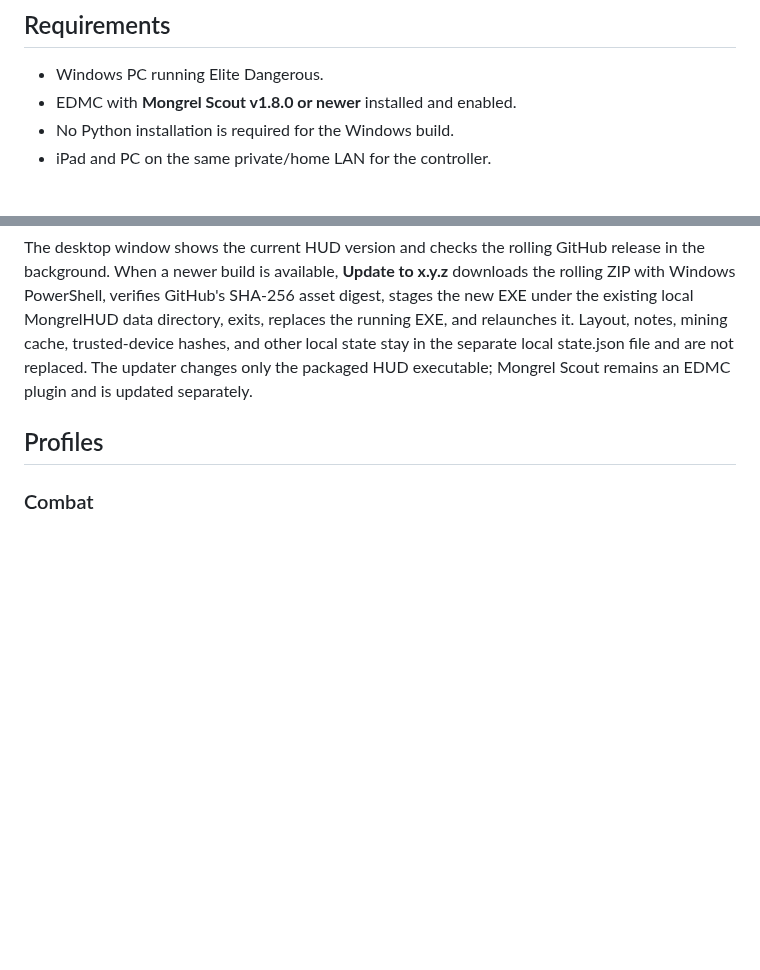
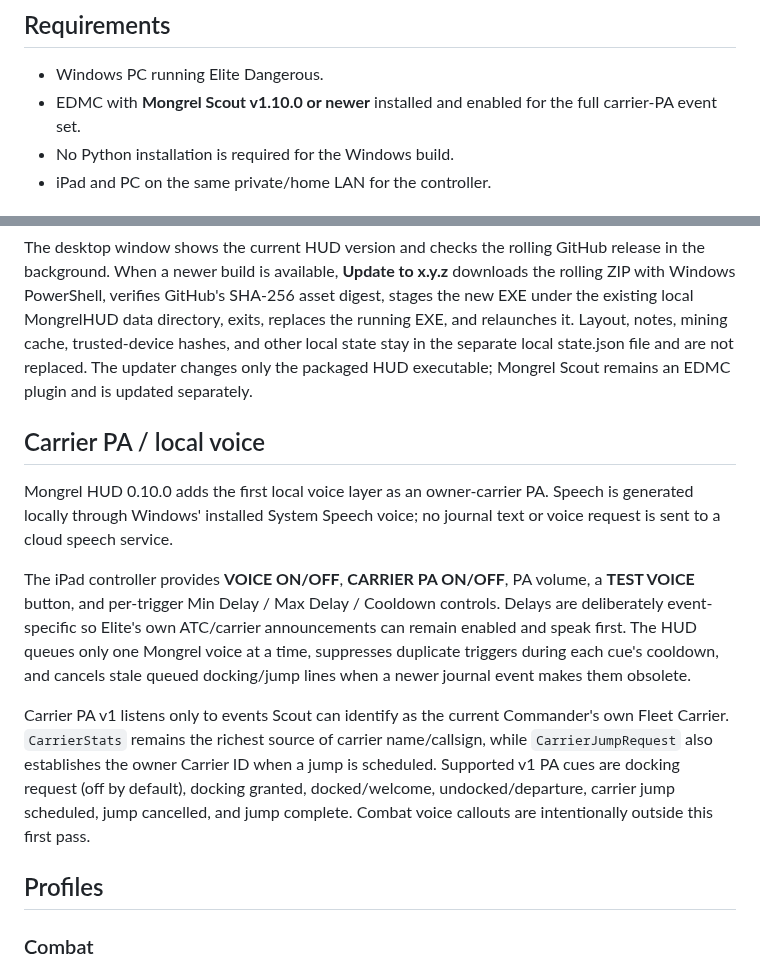
Before and after one commit to CMDRWolf258/mongrels-squadron, a Markdown page: downloads/mongrel-hud/README.md, 2 parts joined by grey strips. GitHub-like rendering; blank space fills up the shorter version.

Commit message:
Document local carrier PA controls and event behavior

```diff
--- a/downloads/mongrel-hud/README.md
+++ b/downloads/mongrel-hud/README.md
@@ -5,7 +5,7 @@ This is the first local HUD/controller prototype for the Mongrels. It is intenti
 ## Requirements
 
 - Windows PC running Elite Dangerous.
-- EDMC with **Mongrel Scout v1.8.0 or newer** installed and enabled.
+- EDMC with **Mongrel Scout v1.10.0 or newer** installed and enabled for the full carrier-PA event set.
 - No Python installation is required for the Windows build.
 - iPad and PC on the same private/home LAN for the controller.
 
@@ -27,6 +27,14 @@ Mongrel HUD 0.9.0 advertises a stable local controller name at **http://mongrel-
 Pairing is now persistent. Enter the six-digit PIN once on a device and the HUD stores only a hash of that device's random trust token in the local HUD state file. The browser receives a one-year HttpOnly cookie, so ordinary HUD restarts and version upgrades do not require another PIN. **Pair New Device** changes only the displayed PIN and does not revoke existing devices. **Forget Paired Devices** explicitly clears all trusted controller tokens.
 
 The desktop window shows the current HUD version and checks the rolling GitHub release in the background. When a newer build is available, **Update to x.y.z** downloads the rolling ZIP with Windows PowerShell, verifies GitHub's SHA-256 asset digest, stages the new EXE under the existing local MongrelHUD data directory, exits, replaces the running EXE, and relaunches it. Layout, notes, mining cache, trusted-device hashes, and other local state stay in the separate local state.json file and are not replaced. The updater changes only the packaged HUD executable; Mongrel Scout remains an EDMC plugin and is updated separately.
+
+## Carrier PA / local voice
+
+Mongrel HUD 0.10.0 adds the first local voice layer as an owner-carrier PA. Speech is generated locally through Windows' installed System Speech voice; no journal text or voice request is sent to a cloud speech service.
+
+The iPad controller provides **VOICE ON/OFF**, **CARRIER PA ON/OFF**, PA volume, a **TEST VOICE** button, and per-trigger Min Delay / Max Delay / Cooldown controls. Delays are deliberately event-specific so Elite's own ATC/carrier announcements can remain enabled and speak first. The HUD queues only one Mongrel voice at a time, suppresses duplicate triggers during each cue's cooldown, and cancels stale queued docking/jump lines when a newer journal event makes them obsolete.
+
+Carrier PA v1 listens only to events Scout can identify as the current Commander's own Fleet Carrier. `CarrierStats` remains the richest source of carrier name/callsign, while `CarrierJumpRequest` also establishes the owner Carrier ID when a jump is scheduled. Supported v1 PA cues are docking request (off by default), docking granted, docked/welcome, undocked/departure, carrier jump scheduled, jump cancelled, and jump complete. Combat voice callouts are intentionally outside this first pass.
 
 ## Profiles
 
```
